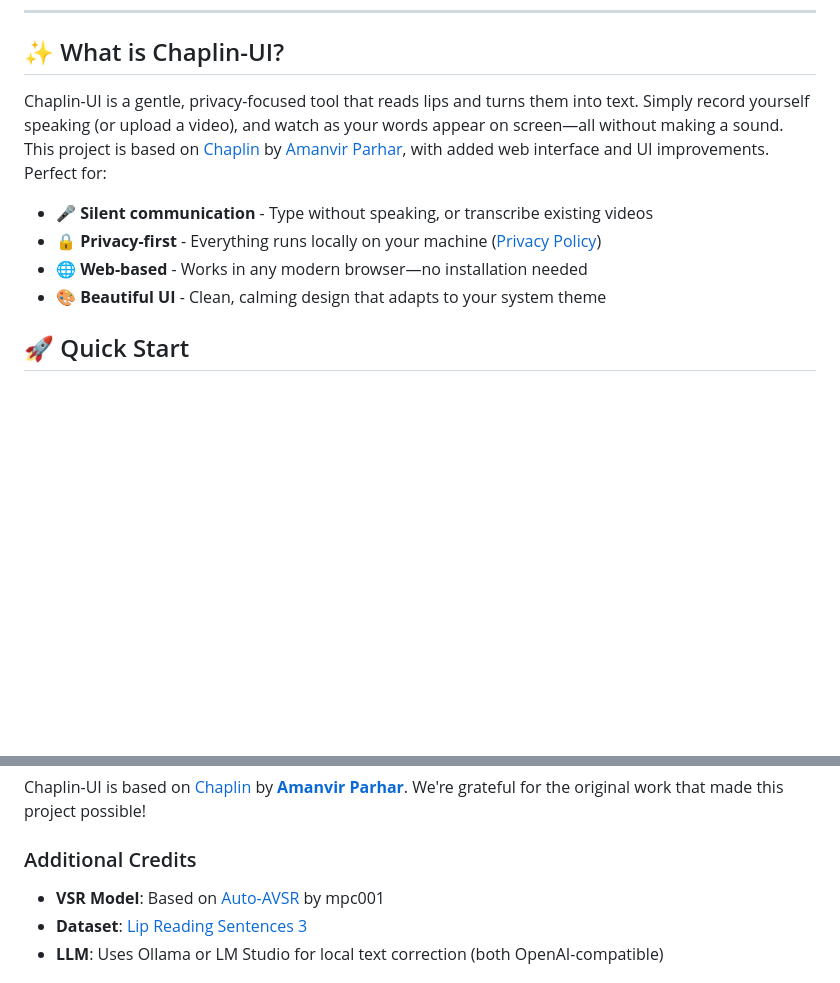
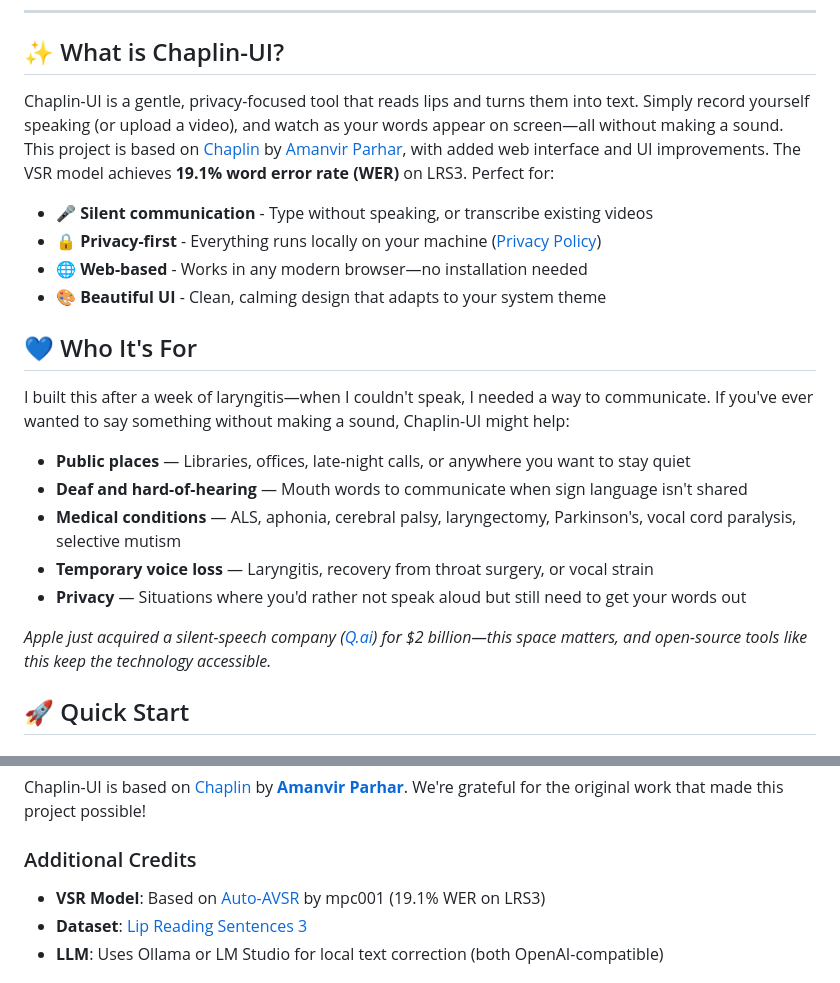
Before and after one commit to loganngarcia/chaplin-ui, a Markdown page: README.md, 2 parts joined by grey strips. Drawn GitHub-style; blank space fills up the shorter version.

Commit message:
Update README.md to enhance project description and target audience
- Revised project description to include the VSR model's performance metrics (19.1% WER on LRS3).
- Added a new section detailing the target audience for Chaplin-UI, highlighting its utility for individuals with temporary voice loss, medical conditions, and privacy concerns.
- Emphasized the importance of open-source tools in the silent-speech technology space.

These updates aim to improve user engagement and provide clearer context for potential users of Chaplin-UI.

```diff
--- a/README.md
+++ b/README.md
@@ -18,12 +18,24 @@
 
 ## ✨ What is Chaplin-UI?
 
-Chaplin-UI is a gentle, privacy-focused tool that reads lips and turns them into text. Simply record yourself speaking (or upload a video), and watch as your words appear on screen—all without making a sound. This project is based on [Chaplin](https://github.com/amanvirparhar/chaplin) by [Amanvir Parhar](https://amanvir.com), with added web interface and UI improvements. Perfect for:
+Chaplin-UI is a gentle, privacy-focused tool that reads lips and turns them into text. Simply record yourself speaking (or upload a video), and watch as your words appear on screen—all without making a sound. This project is based on [Chaplin](https://github.com/amanvirparhar/chaplin) by [Amanvir Parhar](https://amanvir.com), with added web interface and UI improvements. The VSR model achieves **19.1% word error rate (WER)** on LRS3. Perfect for:
 
 - 🎤 **Silent communication** - Type without speaking, or transcribe existing videos
 - 🔒 **Privacy-first** - Everything runs locally on your machine ([Privacy Policy](./PRIVACY.md))
 - 🌐 **Web-based** - Works in any modern browser—no installation needed
 - 🎨 **Beautiful UI** - Clean, calming design that adapts to your system theme
+
+## 💙 Who It's For
+
+I built this after a week of laryngitis—when I couldn't speak, I needed a way to communicate. If you've ever wanted to say something without making a sound, Chaplin-UI might help:
+
+- **Public places** — Libraries, offices, late-night calls, or anywhere you want to stay quiet
+- **Deaf and hard-of-hearing** — Mouth words to communicate when sign language isn't shared
+- **Medical conditions** — ALS, aphonia, cerebral palsy, laryngectomy, Parkinson's, vocal cord paralysis, selective mutism
+- **Temporary voice loss** — Laryngitis, recovery from throat surgery, or vocal strain
+- **Privacy** — Situations where you'd rather not speak aloud but still need to get your words out
+
+*Apple just acquired a silent-speech company ([Q.ai](https://www.theverge.com/news/870353/apple-q-ai-acquisition-silent-speech)) for $2 billion—this space matters, and open-source tools like this keep the technology accessible.*
 
 ## 🚀 Quick Start
 
@@ -204,7 +216,7 @@ Chaplin-UI is based on [Chaplin](https://github.com/amanvirparhar/chaplin) by **
 
 ### Additional Credits
 
-- **VSR Model**: Based on [Auto-AVSR](https://github.com/mpc001/auto_avsr) by mpc001
+- **VSR Model**: Based on [Auto-AVSR](https://github.com/mpc001/auto_avsr) by mpc001 (19.1% WER on LRS3)
 - **Dataset**: [Lip Reading Sentences 3](https://mmai.io/datasets/lip_reading/)
 - **LLM**: Uses Ollama or LM Studio for local text correction (both OpenAI-compatible)
 
```
